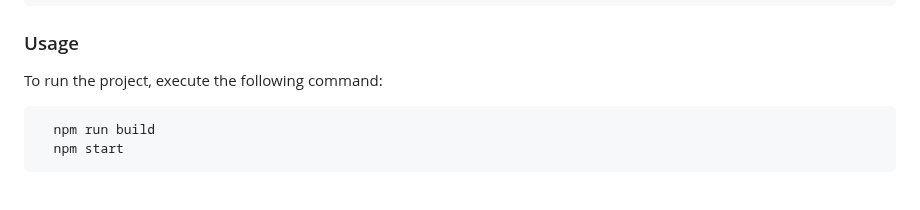
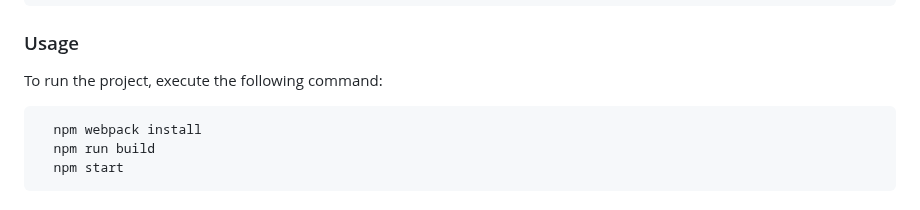
Before and after one commit to redmarverick/To-do-list-v2, a Markdown page: README.md, the part around the change. Rendered like a GitHub page.

Commit message:
add new comand
add

Co-Authored-By: Gabriel Rozas <84760694+emilokiju@users.noreply.github.com>

````diff
--- a/README.md
+++ b/README.md
@@ -113,6 +113,7 @@ Clone this repository to your desired folder and install required dependencies:
 To run the project, execute the following command:
 
 ```sh
+  npm webpack install
   npm run build
   npm start
 ```
````
